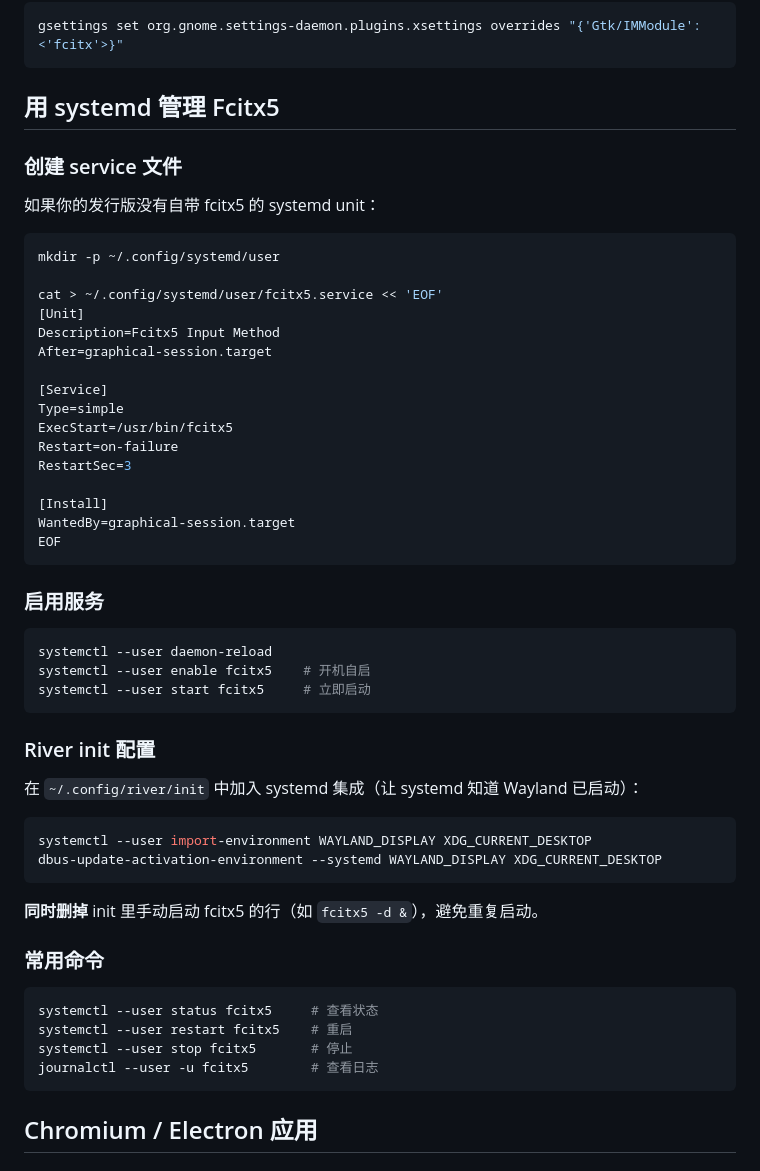
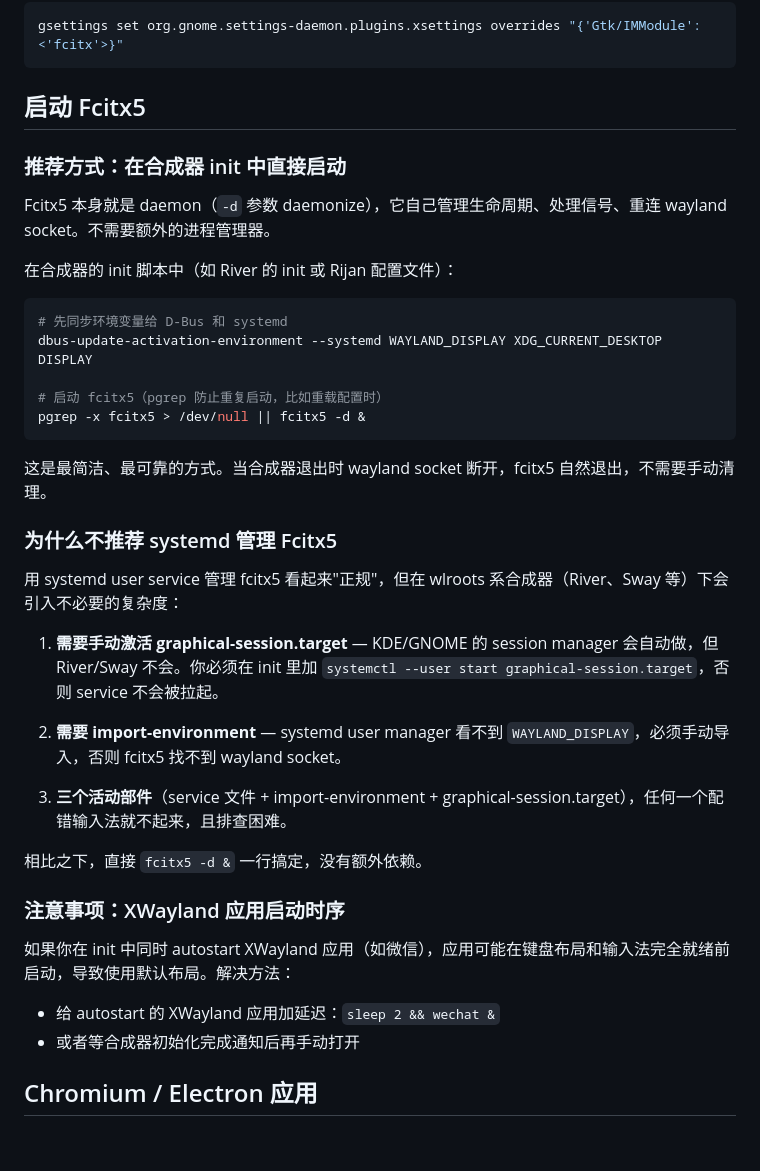
Before and after one commit to 1ces0ul/linux-guides, a Markdown page: docs/fcitx5-wayland-guide.md, the part around the change. GitHub-like rendering; blank space fills up the shorter version.

Commit message:
docs: replace systemd fcitx5 management with direct daemon launch

````diff
--- a/docs/fcitx5-wayland-guide.md
+++ b/docs/fcitx5-wayland-guide.md
@@ -187,58 +187,42 @@ gtk-im-module=fcitx
 gsettings set org.gnome.settings-daemon.plugins.xsettings overrides "{'Gtk/IMModule':<'fcitx'>}"
 ```
 
-## 用 systemd 管理 Fcitx5
+## 启动 Fcitx5
 
-### 创建 service 文件
+### 推荐方式：在合成器 init 中直接启动
 
-如果你的发行版没有自带 fcitx5 的 systemd unit：
+Fcitx5 本身就是 daemon（`-d` 参数 daemonize），它自己管理生命周期、处理信号、重连 wayland socket。不需要额外的进程管理器。
+
+在合成器的 init 脚本中（如 River 的 init 或 Rijan 配置文件）：
 
 ```bash
-mkdir -p ~/.config/systemd/user
+# 先同步环境变量给 D-Bus 和 systemd
+dbus-update-activation-environment --systemd WAYLAND_DISPLAY XDG_CURRENT_DESKTOP DISPLAY
 
-cat > ~/.config/systemd/user/fcitx5.service << 'EOF'
-[Unit]
-Description=Fcitx5 Input Method
-After=graphical-session.target
-
-[Service]
-Type=simple
-ExecStart=/usr/bin/fcitx5
-Restart=on-failure
-RestartSec=3
-
-[Install]
-WantedBy=graphical-session.target
-EOF
+# 启动 fcitx5（pgrep 防止重复启动，比如重载配置时）
+pgrep -x fcitx5 > /dev/null || fcitx5 -d &
 ```
 
-### 启用服务
+这是最简洁、最可靠的方式。当合成器退出时 wayland socket 断开，fcitx5 自然退出，不需要手动清理。
 
-```bash
-systemctl --user daemon-reload
-systemctl --user enable fcitx5    # 开机自启
-systemctl --user start fcitx5     # 立即启动
-```
+### 为什么不推荐 systemd 管理 Fcitx5
 
-### River init 配置
+用 systemd user service 管理 fcitx5 看起来"正规"，但在 wlroots 系合成器（River、Sway 等）下会引入不必要的复杂度：
 
-在 `~/.config/river/init` 中加入 systemd 集成（让 systemd 知道 Wayland 已启动）：
+1. **需要手动激活 graphical-session.target** — KDE/GNOME 的 session manager 会自动做，但 River/Sway 不会。你必须在 init 里加 `systemctl --user start graphical-session.target`，否则 service 不会被拉起。
 
-```bash
-systemctl --user import-environment WAYLAND_DISPLAY XDG_CURRENT_DESKTOP
-dbus-update-activation-environment --systemd WAYLAND_DISPLAY XDG_CURRENT_DESKTOP
-```
+2. **需要 import-environment** — systemd user manager 看不到 `WAYLAND_DISPLAY`，必须手动导入，否则 fcitx5 找不到 wayland socket。
 
-**同时删掉** init 里手动启动 fcitx5 的行（如 `fcitx5 -d &`），避免重复启动。
+3. **三个活动部件**（service 文件 + import-environment + graphical-session.target），任何一个配错输入法就不起来，且排查困难。
 
-### 常用命令
+相比之下，直接 `fcitx5 -d &` 一行搞定，没有额外依赖。
 
-```bash
-systemctl --user status fcitx5     # 查看状态
-systemctl --user restart fcitx5    # 重启
-systemctl --user stop fcitx5       # 停止
-journalctl --user -u fcitx5        # 查看日志
-```
+### 注意事项：XWayland 应用启动时序
+
+如果你在 init 中同时 autostart XWayland 应用（如微信），应用可能在键盘布局和输入法完全就绪前启动，导致使用默认布局。解决方法：
+
+- 给 autostart 的 XWayland 应用加延迟：`sleep 2 && wechat &`
+- 或者等合成器初始化完成通知后再手动打开
 
 ## Chromium / Electron 应用
 
````
